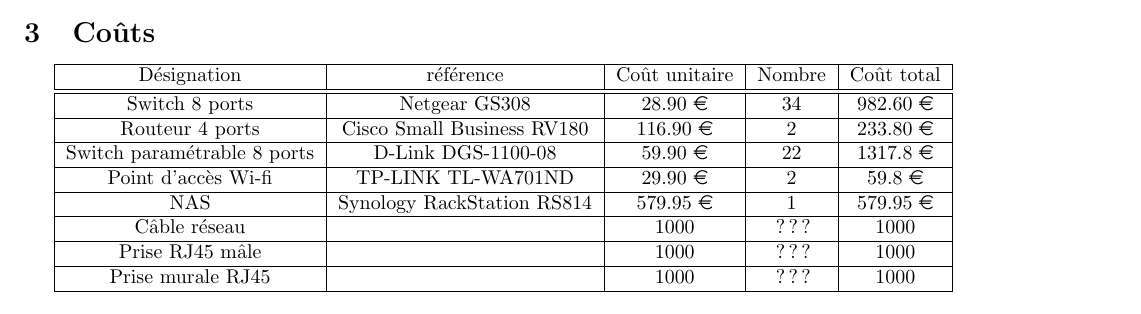
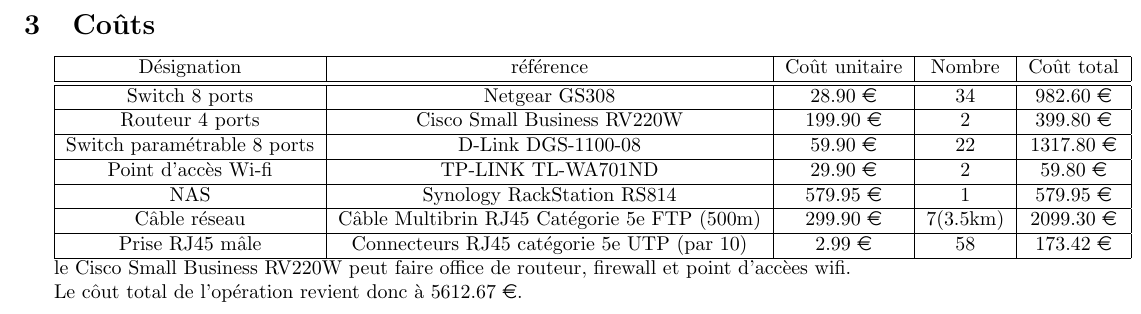
Before and after one commit to billietl/Reseaux, a LaTeX document (projet_architecture/proposition.tex): part of the page before the commit and part of page 5 of 5 after it, cut so that both start at the same text. Compiled offline with pdfLaTeX.

Commit message:
fini (enfin je pense)

```diff
--- a/projet_architecture/proposition.tex
+++ b/projet_architecture/proposition.tex
@@ -63,19 +75,18 @@
   \hline \hline
   Switch 8 ports & Netgear GS308 & 28.90 \euro & 34 & 982.60 \euro \\
   \hline
-  Routeur 4 ports & Cisco Small Business RV180 & 116.90 \euro & 2 & 233.80 \euro \\
+  Routeur 4 ports & Cisco Small Business RV220W & 199.90 \euro & 2 & 399.80 \euro \\
   \hline
-  Switch param\'etrable 8 ports & D-Link DGS-1100-08 & 59.90 \euro & 22 & 1317.8 \euro \\
+  Switch param\'etrable 8 ports & D-Link DGS-1100-08 & 59.90 \euro & 22 & 1317.80 \euro \\
   \hline
-  Point d'acc\`es Wi-fi & TP-LINK TL-WA701ND & 29.90 \euro & 2 & 59.8 \euro \\
+  Point d'acc\`es Wi-fi & TP-LINK TL-WA701ND & 29.90 \euro & 2 & 59.80 \euro \\
   \hline
   NAS & Synology RackStation RS814 & 579.95 \euro & 1 & 579.95 \euro \\
   \hline
-  C\^able r\'eseau & & 1000 & ??? & 1000 \\
+  C\^able r\'eseau & C\^able Multibrin RJ45 Cat\'egorie 5e FTP (500m) & 299.90 \euro & 7(3.5km) & 2099.30 \euro \\
   \hline
-  Prise RJ45 m\^ale & & 1000 & ??? & 1000 \\
+  Prise RJ45 m\^ale & Connecteurs RJ45 cat\'egorie 5e UTP (par 10) & 2.99 \euro & 58 & 173.42 \euro \\
   \hline
-  Prise murale RJ45 & & 1000 & ??? & 1000 \\
-  \hline
+
 \end{tabular}
 
```
Also changed, not shown: projet_architecture/proposition.tex (18 more changed lines).
